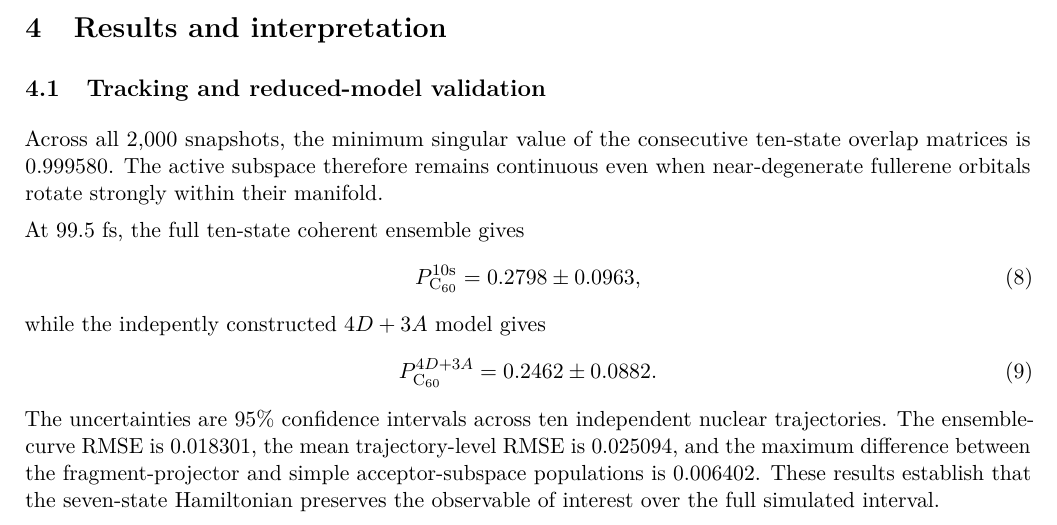
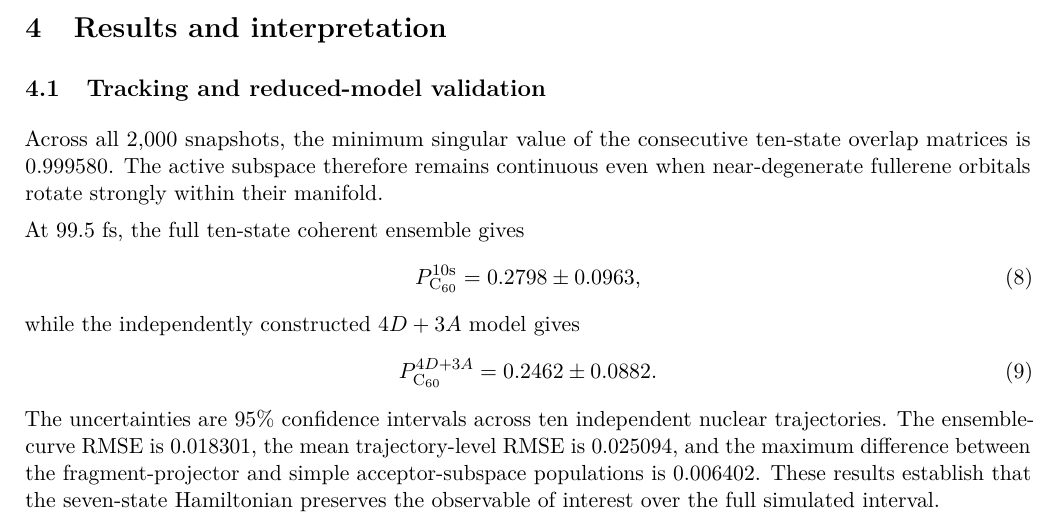
Before and after one commit to amiraminitamu/Summer-School-Buffalo, a LaTeX paper (report/Project_Report.tex): part of page 3 of 8, cut so that both start at the same text. Compiled offline with pdfLaTeX.

Commit message:
Polish and rebuild figure-rich capstone report

```diff
--- a/report/Project_Report.tex
+++ b/report/Project_Report.tex
@@ -168,7 +168,7 @@ At 99.5 fs, the full ten-state coherent ensemble gives
 \begin{equation}
  P_{\Csixty}^{10\mathrm{s}}=0.2798\pm0.0963,
 \end{equation}
-while the indepently constructed $4D+3A$ model gives
+while the independently constructed $4D+3A$ model gives
 \begin{equation}
  P_{\Csixty}^{4D+3A}=0.2462\pm0.0882.
 \end{equation}
```
Also changed, not shown: report/Project_Report.pdf.
